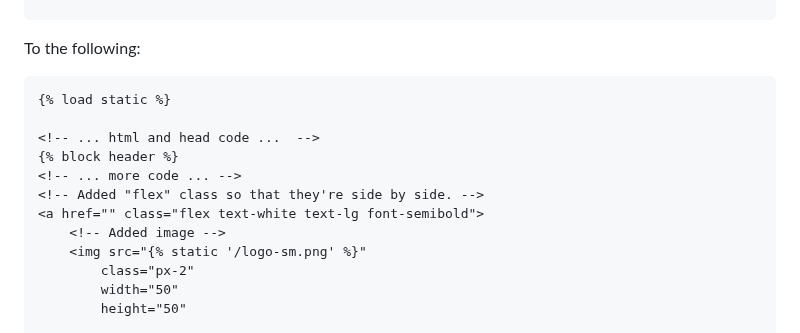
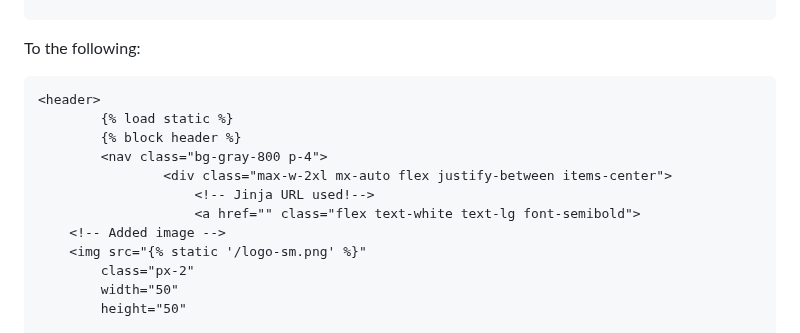
Before and after one commit to Rafat-Bin/SDEV2401-Spring-Codes, a Markdown page: Module 6/16-uploading-images-start/README.md, the part around the change. Rendered like a GitHub page.

Commit message:
Modify README with updated HTML code example
Updated HTML structure in README to include navigation and image.

````diff
--- a/Module 6/16-uploading-images-start/README.md
+++ b/Module 6/16-uploading-images-start/README.md
@@ -78,13 +78,13 @@ Change the template project name, in the navbar header section like from.
 ```
 To the following:
 ```html
-{% load static %}
-
-<!-- ... html and head code ...  -->
-{% block header %}
-<!-- ... more code ... -->
-<!-- Added "flex" class so that they're side by side. -->
-<a href="" class="flex text-white text-lg font-semibold">
+<header>
+        {% load static %}
+        {% block header %}
+        <nav class="bg-gray-800 p-4">
+                <div class="max-w-2xl mx-auto flex justify-between items-center">
+                    <!-- Jinja URL used!-->
+                    <a href="" class="flex text-white text-lg font-semibold">
     <!-- Added image -->
     <img src="{% static '/logo-sm.png' %}"
         class="px-2"
````
